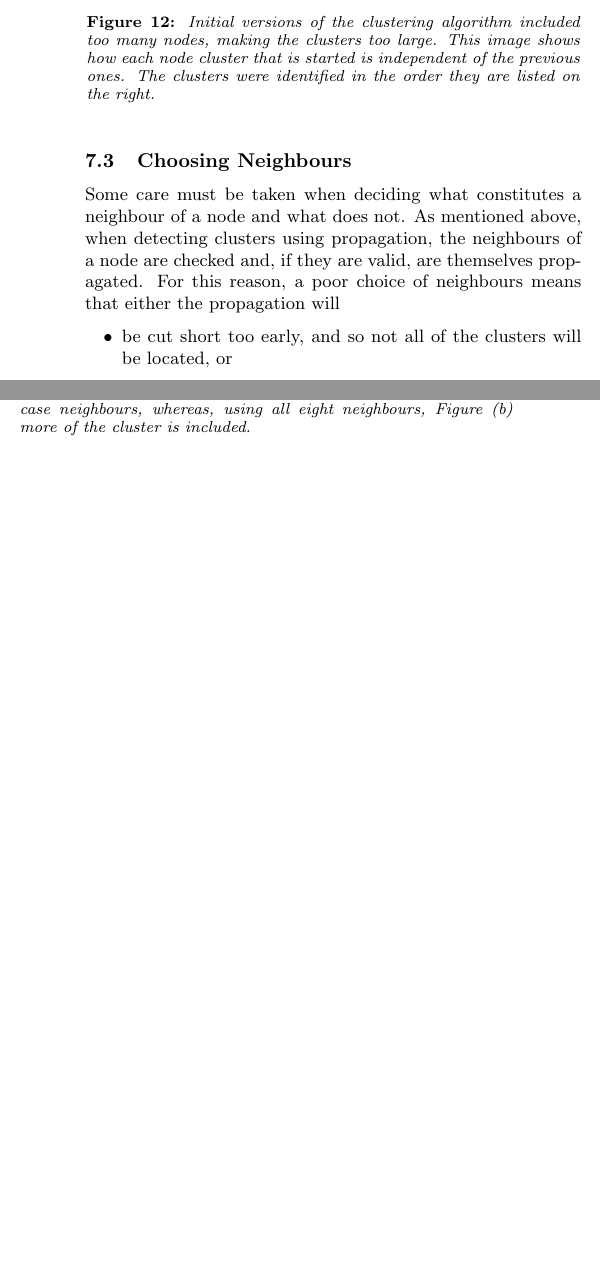
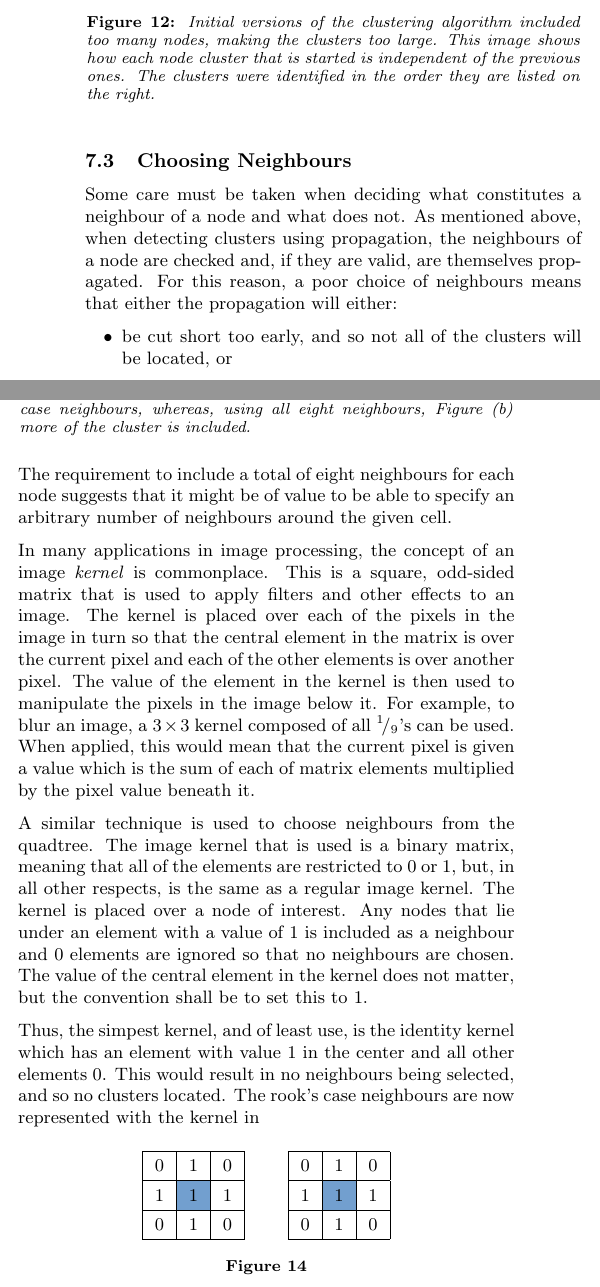
Before and after one commit to joshaw/MScProject, a LaTeX document (Report/mainfile.tex, which reads Report/clusters/quadtree-traversal.tex): two parts of the columns of page 15 of 25, joined at a grey line, cut so that both start at the same text, the shorter picture padded with empty space. Compiled offline with pdfLaTeX.

Commit message:
Add writing about neighbours

```diff
--- a/Report/clusters/quadtree-traversal.tex
+++ b/Report/clusters/quadtree-traversal.tex
@@ -249,7 +249,7 @@ Some care must be taken when deciding what constitutes a neighbour of a node
 and what does not. As mentioned above, when detecting clusters using
 propagation, the neighbours of a node are checked and, if they are valid, are
 themselves propagated. For this reason, a poor choice of neighbours means that
-either the propagation will
+either the propagation will either:
 
 \begin{itemize}
 	\item be cut short too early, and so not all of the clusters will be
@@ -292,5 +292,60 @@ Figure~\ref{fig:kernel-all8}.
 
 \end{figure}
 
+The requirement to include a total of eight neighbours for each node suggests
+that it might be of value to be able to specify an arbitrary number of
+neighbours around the given cell.
+
+In many applications in image processing, the concept of an image \emph{kernel}
+is commonplace. This is a square, odd-sided matrix that is used to apply
+filters and other effects to an image. The kernel is placed over each of the
+pixels in the image in turn so that the central element in the matrix is over
+the current pixel and each of the other elements is over another pixel. The
+value of the element in the kernel is then used to manipulate the pixels in the
+image below it. For example, to blur an image, a $3\times 3$ kernel composed of
+all $\rfrac{1}{9}$'s can be used. When applied, this would mean that the
+current pixel is given a value which is the sum of each of matrix elements
+multiplied by the pixel value beneath it.
+
+A similar technique is used to choose neighbours from the quadtree. The image
+kernel that is used is a binary matrix, meaning that all of the elements are
+restricted to 0 or 1, but, in all other respects, is the same as a regular
+image kernel. The kernel is placed over a node of interest. Any nodes that lie
+under an element with a value of 1 is included as a neighbour and 0 elements
+are ignored so that no neighbours are chosen. The value of the central element
+in the kernel does not matter, but the convention shall be to set this to 1.
+
+Thus, the simpest kernel, and of least use, is the identity kernel which has an
+element with value 1 in the center and all other elements 0. This would result
+in no neighbours being selected, and so no clusters located. The rook's case
+neighbours are now represented with the kernel in
+% TODO kernel explanation
+
+\begin{table}[h!]
+	\centering
+	\begin{tabular}{|l|l|l|}
+		\hline
+		0 & 1 & 0 \\
+		\hline
+		1 & \cellcolor{lblue}1 & 1 \\
+		\hline
+		0 & 1 & 0 \\
+		\hline
+	\end{tabular}
+	\qquad
+	\begin{tabular}{|l|l|l|}
+		\hline
+		0 & 1 & 0 \\
+		\hline
+		1 & \cellcolor{lblue}1 & 1 \\
+		\hline
+		0 & 1 & 0 \\
+		\hline
+	\end{tabular}
+	\captionof{figure}{}
+\end{table}
+
+%TODO move kernel diagrams here
+
 % TODO searching up the tree
 % TODO searching down the tree
```
Also changed, not shown: Report/front/titlepage.tex (+2 -1 lines), Report/clusters/quadtree-traversal.tex (2 more changed lines), 1 other file.
